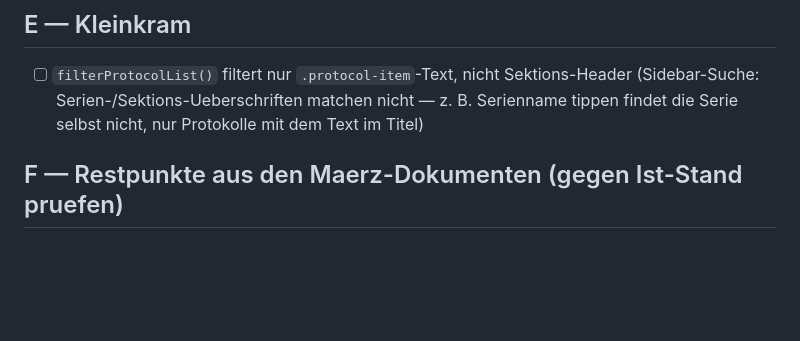
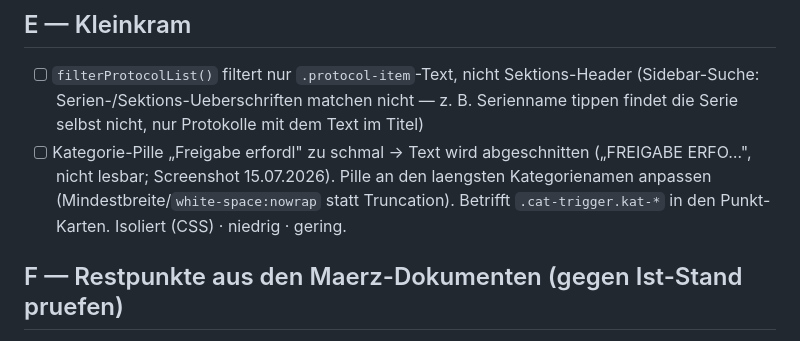
Before and after one commit to oscarlimaalphafox/KADRA, a Markdown page: docs/TODOS_offeneThemen.md, the part around the change. Rendered like a GitHub page; blank space fills up the shorter version.

```diff
--- a/docs/TODOS_offeneThemen.md
+++ b/docs/TODOS_offeneThemen.md
@@ -115,6 +115,10 @@ Spec: `docs/future_features/260306 Kontakte Feature Spec.md`.
 - [ ] `filterProtocolList()` filtert nur `.protocol-item`-Text, nicht Sektions-Header
   (Sidebar-Suche: Serien-/Sektions-Ueberschriften matchen nicht — z. B. Serienname
   tippen findet die Serie selbst nicht, nur Protokolle mit dem Text im Titel)
+- [ ] Kategorie-Pille „Freigabe erfordl" zu schmal → Text wird abgeschnitten
+  („FREIGABE ERFO…", nicht lesbar; Screenshot 15.07.2026). Pille an den laengsten
+  Kategorienamen anpassen (Mindestbreite/`white-space:nowrap` statt Truncation).
+  Betrifft `.cat-trigger.kat-*` in den Punkt-Karten. Isoliert (CSS) · niedrig · gering.
 
 ## F — Restpunkte aus den Maerz-Dokumenten (gegen Ist-Stand pruefen)
 
```
Also changed, not shown: docs/260714 Neue Regeln für die Gliederung von Jour Fixe Protokollen.md (added, +15 -0 lines).
